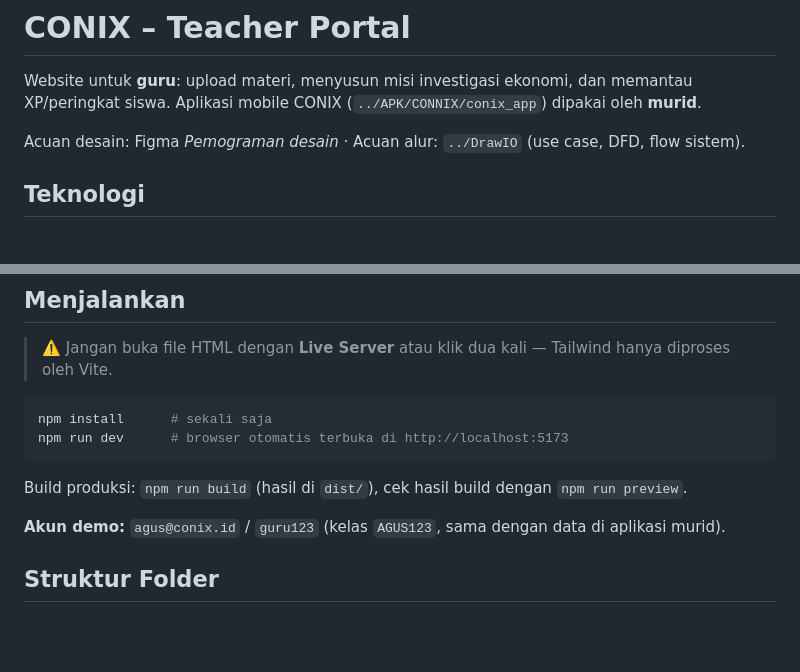
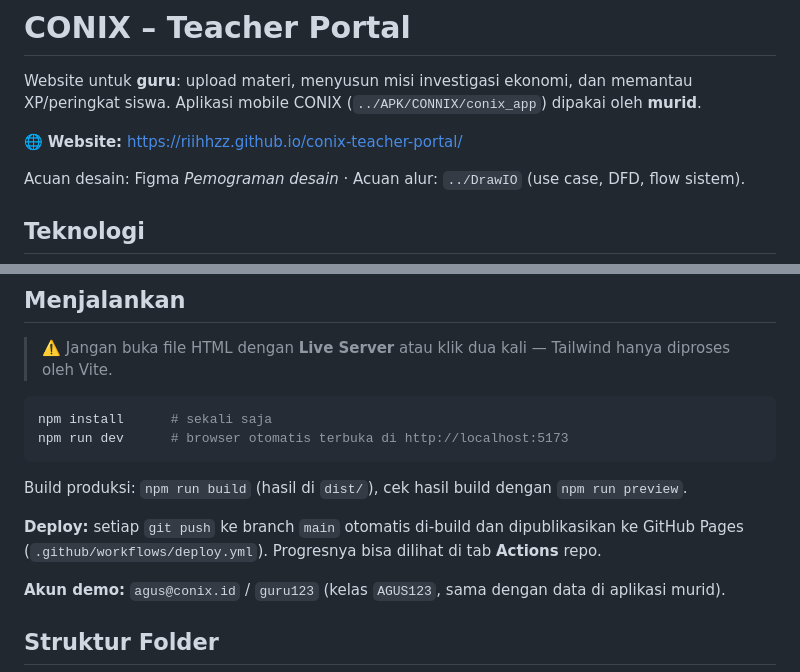
Before and after one commit to riihhzz/conix-teacher-portal, a Markdown page: README.md, 2 parts joined by grey strips. Rendered like a GitHub page; blank space fills up the shorter version.

Commit message:
Tambah link website & cara deploy di README
Co-Authored-By: Claude Opus 5.5 <noreply@anthropic.com>

````diff
--- a/README.md
+++ b/README.md
@@ -2,6 +2,8 @@
 
 Website untuk **guru**: upload materi, menyusun misi investigasi ekonomi, dan memantau XP/peringkat siswa.
 Aplikasi mobile CONIX (`../APK/CONNIX/conix_app`) dipakai oleh **murid**.
+
+🌐 **Website:** https://riihhzz.github.io/conix-teacher-portal/
 
 Acuan desain: Figma *Pemograman desain* · Acuan alur: `../DrawIO` (use case, DFD, flow sistem).
 
@@ -21,6 +23,9 @@ npm run dev      # browser otomatis terbuka di http://localhost:5173
 ```
 
 Build produksi: `npm run build` (hasil di `dist/`), cek hasil build dengan `npm run preview`.
+
+**Deploy:** setiap `git push` ke branch `main` otomatis di-build dan dipublikasikan ke GitHub Pages
+(`.github/workflows/deploy.yml`). Progresnya bisa dilihat di tab **Actions** repo.
 
 **Akun demo:** `agus@conix.id` / `guru123` (kelas `AGUS123`, sama dengan data di aplikasi murid).
 
````
